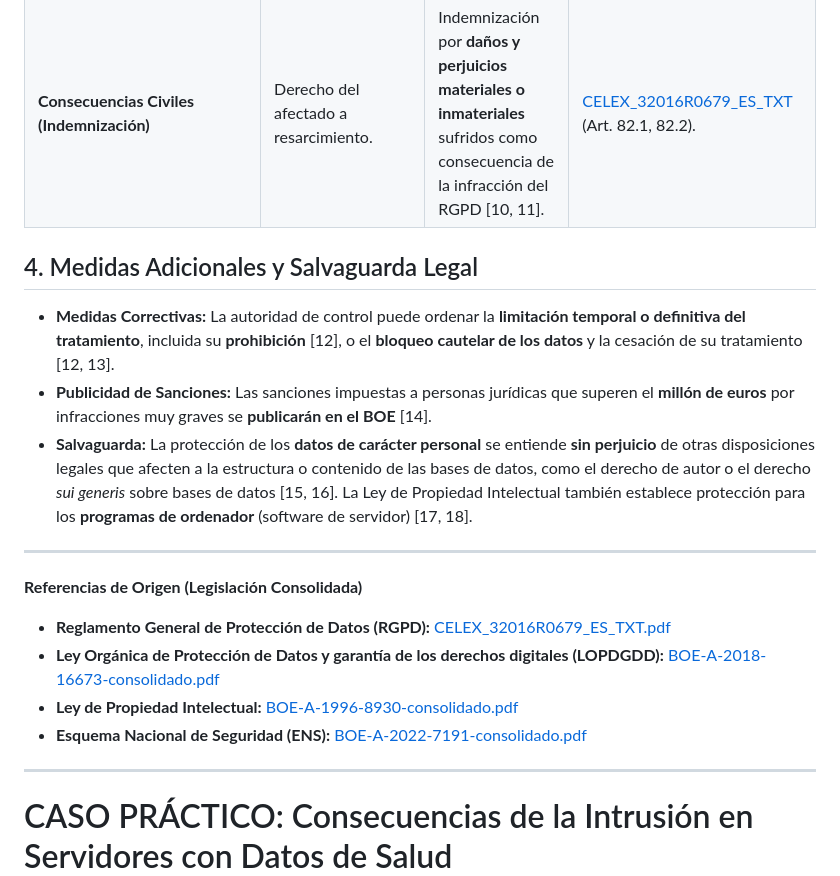
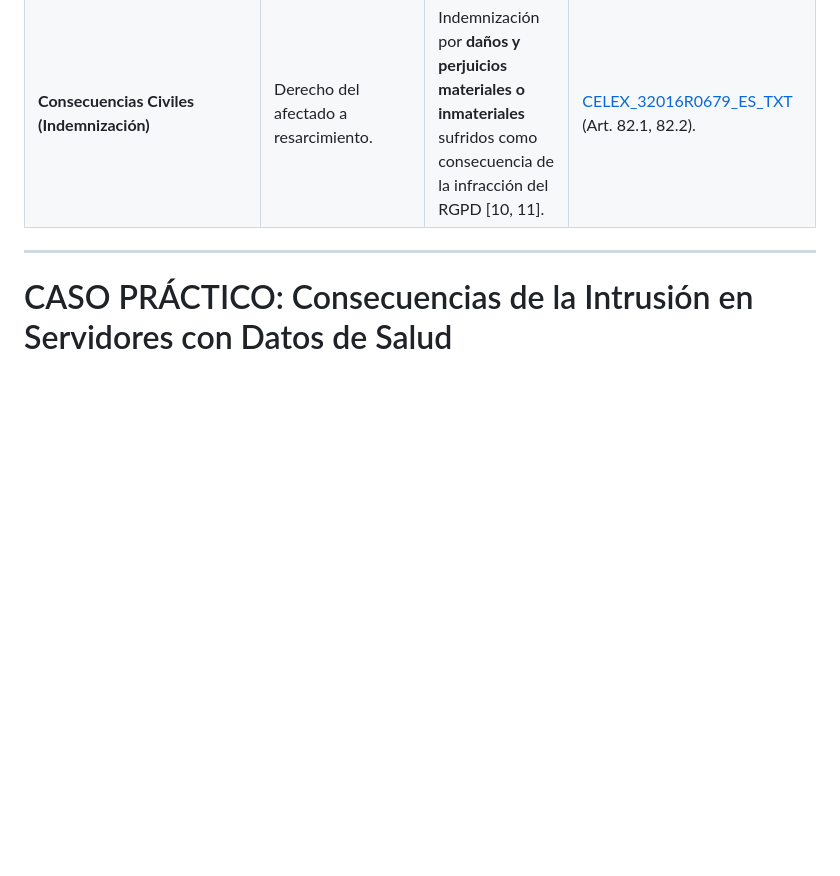
Before and after one commit to alcinacarlos/25-26-ciberseguridad-alcinacarlos, a Markdown page: Normativa/RAG/README.md, the part around the change. GitHub-like rendering; blank space fills up the shorter version.

```diff
--- a/Normativa/RAG/README.md
+++ b/Normativa/RAG/README.md
@@ -8,21 +8,6 @@ La intrusión en servidores con datos personales constituye una **violación de
 | **Falta de Adopción de Medidas de Seguridad** (Responsabilidad Activa) | **Infracción Grave** [1]. Incumplimiento de aplicar **medidas técnicas y organizativas apropiadas** para garantizar un nivel de seguridad adecuado al riesgo (Art. 32 RGPD) [3]. | Multa de hasta **10.000.000 EUR** o el **2 % del volumen de negocio global** anual [5]. | [BOE-A-2018-16673](https://www.boe.es/buscar/act.php?id=BOE-A-2018-16673) (Art. 73.f); [CELEX_32016R0679_ES_TXT](https://eur-lex.europa.eu/legal-content/ES/TXT/?uri=CELEX%3A32016R0679) (Art. 25, Art. 83.4). |
 | **Falta de Notificación/Comunicación de la Violación** | **Infracción Grave** [1]. Incluye la no atención o **impedimento reiterado** de los derechos de los afectados [9]. | Multas de hasta 10.000.000 EUR o 2% del volumen de negocio. | [BOE-A-2018-16673](https://www.boe.es/buscar/act.php?id=BOE-A-2018-16673) (Art. 74.k, 74.r, 74.s). |
 | **Consecuencias Civiles (Indemnización)** | Derecho del afectado a resarcimiento. | Indemnización por **daños y perjuicios materiales o inmateriales** sufridos como consecuencia de la infracción del RGPD [10, 11]. | [CELEX_32016R0679_ES_TXT](https://eur-lex.europa.eu/legal-content/ES/TXT/?uri=CELEX%3A32016R0679) (Art. 82.1, 82.2). |
-
-## 4. Medidas Adicionales y Salvaguarda Legal
-
-* **Medidas Correctivas:** La autoridad de control puede ordenar la **limitación temporal o definitiva del tratamiento**, incluida su **prohibición** [12], o el **bloqueo cautelar de los datos** y la cesación de su tratamiento [12, 13].
-* **Publicidad de Sanciones:** Las sanciones impuestas a personas jurídicas que superen el **millón de euros** por infracciones muy graves se **publicarán en el BOE** [14].
-* **Salvaguarda:** La protección de los **datos de carácter personal** se entiende **sin perjuicio** de otras disposiciones legales que afecten a la estructura o contenido de las bases de datos, como el derecho de autor o el derecho *sui generis* sobre bases de datos [15, 16]. La Ley de Propiedad Intelectual también establece protección para los **programas de ordenador** (software de servidor) [17, 18].
-
----
-
-**Referencias de Origen (Legislación Consolidada)**
-
-* **Reglamento General de Protección de Datos (RGPD):** [CELEX_32016R0679_ES_TXT.pdf](https://eur-lex.europa.eu/legal-content/ES/TXT/?uri=CELEX%3A32016R0679)
-* **Ley Orgánica de Protección de Datos y garantía de los derechos digitales (LOPDGDD):** [BOE-A-2018-16673-consolidado.pdf](https://www.boe.es/buscar/act.php?id=BOE-A-2018-16673)
-* **Ley de Propiedad Intelectual:** [BOE-A-1996-8930-consolidado.pdf](https://www.boe.es/buscar/act.php?id=BOE-A-1996-8930)
-* **Esquema Nacional de Seguridad (ENS):** [BOE-A-2022-7191-consolidado.pdf](https://www.boe.es/buscar/act.php?id=BOE-A-2022-7191)
 
 ---
 
```
